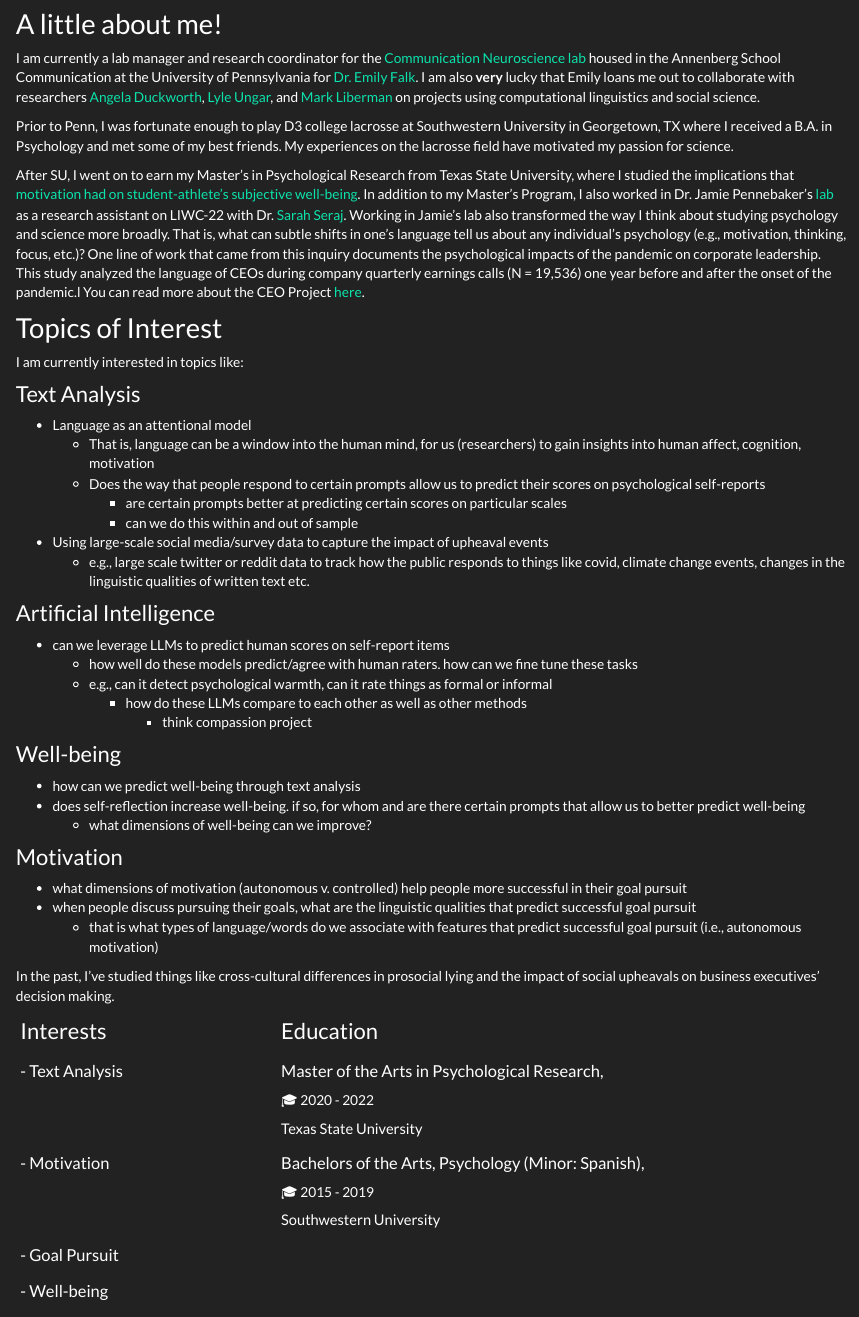
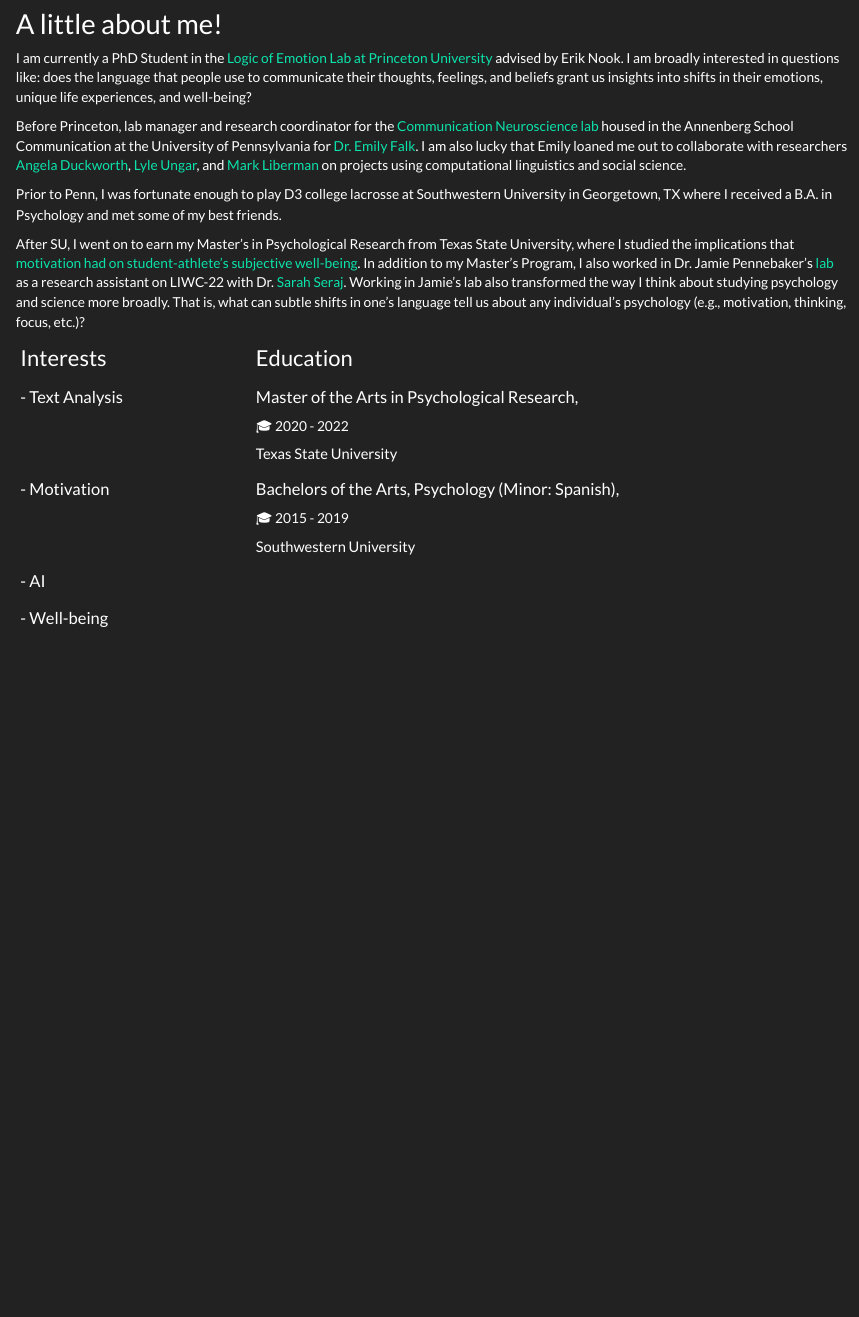
Before and after one commit to smesquiti/mesquiti.github.io, an R Markdown document (about.Rmd): the page in a window 1100 px wide, from 170 px down. Rendered offline with R 4.5, knitr and Pandoc, with nearby package versions.

Commit message:
updating syntax

```diff
--- a/about.Rmd
+++ b/about.Rmd
@@ -2,73 +2,34 @@
 title: "Steven Mesquiti, M.A."
 ---
 
-![](20220812-DSC01310.jpg){width="334"}
+![](steven_bw_headshot.HEIC){width="334"}
 
 ## A little about me!
 
-I am currently a lab manager and research coordinator for the [Communication Neuroscience lab](https://www.asc.upenn.edu/research/centers/communication-neuroscience-lab) housed in the Annenberg School Communication at the University of Pennsylvania for [Dr. Emily Falk](https://www.asc.upenn.edu/people/faculty/emily-falk-phd). I am also **very** lucky that Emily loans me out to collaborate with researchers [Angela Duckworth](https://angeladuckworth.com/), [Lyle Ungar](https://www.seas.upenn.edu/~ungar/), and [Mark Liberman](https://www.ling.upenn.edu/~myl/) on projects using computational linguistics and social science.
+I am currently a PhD Student in the [Logic of Emotion Lab at Princeton University](https://lemolab.princeton.edu/) advised by Erik Nook. I am broadly interested in questions like: does the language that people use to communicate their thoughts, feelings, and beliefs grant us insights into shifts in their emotions, unique life experiences, and well-being?
 
-Prior to Penn, I was fortunate enough to play D3 college lacrosse at Southwestern University in Georgetown, TX where I received a B.A. in Psychology and met some of my best friends. My experiences on the lacrosse field have motivated my passion for science.
+Before Princeton, lab manager and research coordinator for the [Communication Neuroscience lab](https://www.asc.upenn.edu/research/centers/communication-neuroscience-lab) housed in the Annenberg School Communication at the University of Pennsylvania for [Dr. Emily Falk](https://www.asc.upenn.edu/people/faculty/emily-falk-phd). I am also lucky that Emily loaned me out to collaborate with researchers [Angela Duckworth](https://angeladuckworth.com/), [Lyle Ungar](https://www.seas.upenn.edu/~ungar/), and [Mark Liberman](https://www.ling.upenn.edu/~myl/) on projects using computational linguistics and social science.
 
-After SU, I went on to earn my Master's in Psychological Research from Texas State University, where I studied the implications that [motivation had on student-athlete's subjective well-being](https://digital.library.txstate.edu/bitstream/handle/10877/15608/MESQUITI-THESIS-2022.pdf?sequence=1&isAllowed=y). In addition to my Master's Program, I also worked in Dr. Jamie Pennebaker's [lab](https://www.words.live/) as a research assistant on LIWC-22 with Dr. [Sarah Seraj](https://www.linkedin.com/in/sarahseraj/). Working in Jamie's lab also transformed the way I think about studying psychology and science more broadly. That is, what can subtle shifts in one's language tell us about any individual's psychology (e.g., motivation, thinking, focus, etc.)? One line of work that came from this inquiry documents the psychological impacts of the pandemic on corporate leadership. This study analyzed the language of CEOs during company quarterly earnings calls (N = 19,536) one year before and after the onset of the pandemic.l You can read more about the CEO Project [here](https://psyarxiv.com/kvar9/).
+Prior to Penn, I was fortunate enough to play D3 college lacrosse at Southwestern University in Georgetown, TX where I received a B.A. in Psychology and met some of my best friends.
 
+After SU, I went on to earn my Master's in Psychological Research from Texas State University, where I studied the implications that [motivation had on student-athlete's subjective well-being](https://digital.library.txstate.edu/bitstream/handle/10877/15608/MESQUITI-THESIS-2022.pdf?sequence=1&isAllowed=y). In addition to my Master's Program, I also worked in Dr. Jamie Pennebaker's [lab](https://www.words.live/) as a research assistant on LIWC-22 with Dr. [Sarah Seraj](https://www.linkedin.com/in/sarahseraj/). Working in Jamie's lab also transformed the way I think about studying psychology and science more broadly. That is, what can subtle shifts in one's language tell us about any individual's psychology (e.g., motivation, thinking, focus, etc.)?
 
-
-
-
-## Topics of Interest
-
-I am currently interested in topics like:
-
-### Text Analysis
-
-- Language as an attentional model
-    - That is, language can be a window into the human mind, for us (researchers) to gain insights into human affect, cognition, motivation
-    - Does the way that people respond to certain prompts allow us to predict their scores on psychological self-reports
-        - are certain prompts better at predicting certain scores on particular scales
-        - can we do this within and out of sample
-- Using large-scale social media/survey data to capture the impact of upheaval events
-    - e.g., large scale twitter or reddit data to track how the public responds to things like covid, climate change events, changes in the linguistic qualities of written text etc.
-
-### Artificial Intelligence
-
-- can we leverage LLMs to predict human scores on self-report items
-    - how well do these models predict/agree with human raters.  how can we fine tune these tasks
-    - e.g., can it detect psychological warmth, can it rate things as formal or informal
-        - how do these LLMs compare to each other as well as other methods
-            - think compassion project
-
-### Well-being
-
-- how can we predict well-being through text analysis
-- does self-reflection increase well-being. if so, for whom and are there certain prompts that allow us to better predict well-being
-    - what dimensions of well-being can we improve?
-
-### Motivation
-
-- what dimensions of motivation (autonomous v. controlled) help people more successful in their goal pursuit
-- when people discuss pursuing their goals, what are the linguistic qualities that predict successful goal pursuit
-    - that is what types of language/words do we associate with features that predict successful goal pursuit (i.e., autonomous motivation)
-
-In the past, I've studied things like cross-cultural differences in prosocial lying and the impact of social upheavals on business executives' decision making.
-
-
-+:-------------------------+:---------------------------------------------------------+
-| ### Interests            | ### Education                                            |
-+--------------------------+----------------------------------------------------------+
-| #### - Text Analysis     | #### Master of the Arts in Psychological Research,       |
-|                          |                                                          |
-|                          | 🎓 2020 - 2022                                           |
-|                          |                                                          |
-|                          | ##### Texas State University                             |
-+--------------------------+----------------------------------------------------------+
-| #### - Motivation        | #### Bachelors of the Arts, Psychology (Minor: Spanish), |
-|                          |                                                          |
-|                          | 🎓 2015 - 2019                                           |
-|                          |                                                          |
-|                          | ##### Southwestern University                            |
-+--------------------------+----------------------------------------------------------+
-| #### -  Goal Pursuit     |                                                          |
-+--------------------------+----------------------------------------------------------+
-| #### - Well-being        |                                                          |
-+--------------------------+----------------------------------------------------------+
++:---------------------+:---------------------------------------------------------+
+| ### Interests        | ### Education                                            |
++----------------------+----------------------------------------------------------+
+| #### - Text Analysis | #### Master of the Arts in Psychological Research,       |
+|                      |                                                          |
+|                      | 🎓 2020 - 2022                                           |
+|                      |                                                          |
+|                      | ##### Texas State University                             |
++----------------------+----------------------------------------------------------+
+| #### - Motivation    | #### Bachelors of the Arts, Psychology (Minor: Spanish), |
+|                      |                                                          |
+|                      | 🎓 2015 - 2019                                           |
+|                      |                                                          |
+|                      | ##### Southwestern University                            |
++----------------------+----------------------------------------------------------+
+| #### - AI            |                                                          |
++----------------------+----------------------------------------------------------+
+| #### - Well-being    |                                                          |
++----------------------+----------------------------------------------------------+
```
Also changed, not shown: Select_Projects.Rmd (+4 -3 lines), index.Rmd (+24 -63 lines).
